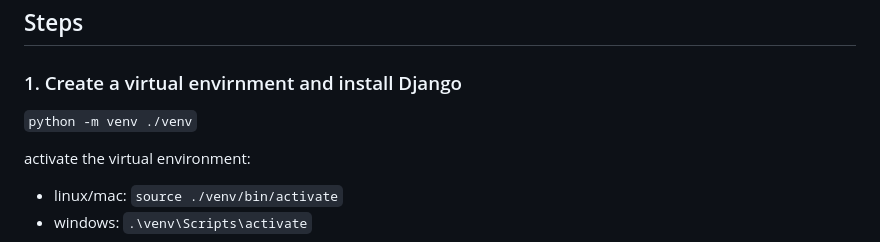
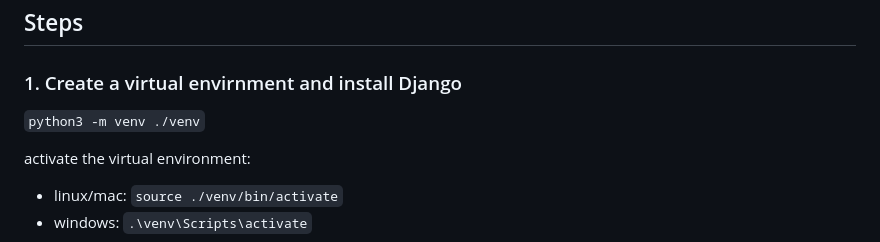
Before and after one commit to Rafat-Bin/SDEV2401-Spring-Codes, a Markdown page: Module 2/4-intro-to-templates-start/README.md, the part around the change. Rendered like a GitHub page.

Commit message:
Update Python command to use python3

```diff
--- a/Module 2/4-intro-to-templates-start/README.md
+++ b/Module 2/4-intro-to-templates-start/README.md
@@ -10,7 +10,7 @@ It's also used in other areas of development like devops/infrastructure as code,
 ## Steps
 
 ### 1. Create a virtual envirnment and install Django
-`python -m venv ./venv`
+`python3 -m venv ./venv`
 
 activate the virtual environment:
 - linux/mac: `source ./venv/bin/activate`
```
